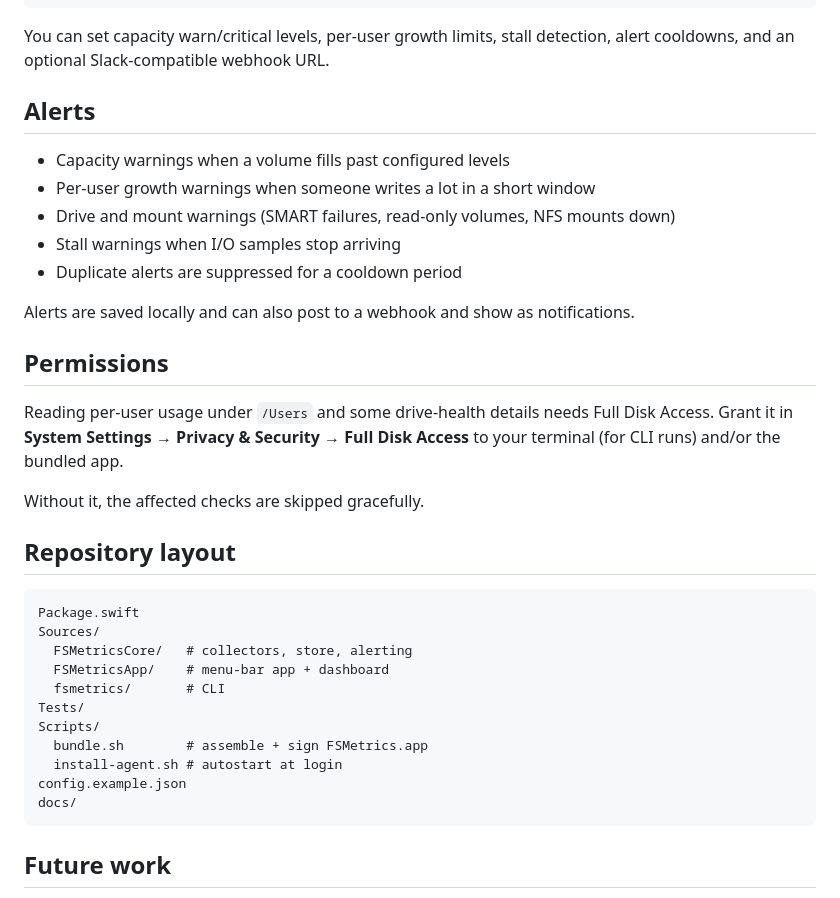
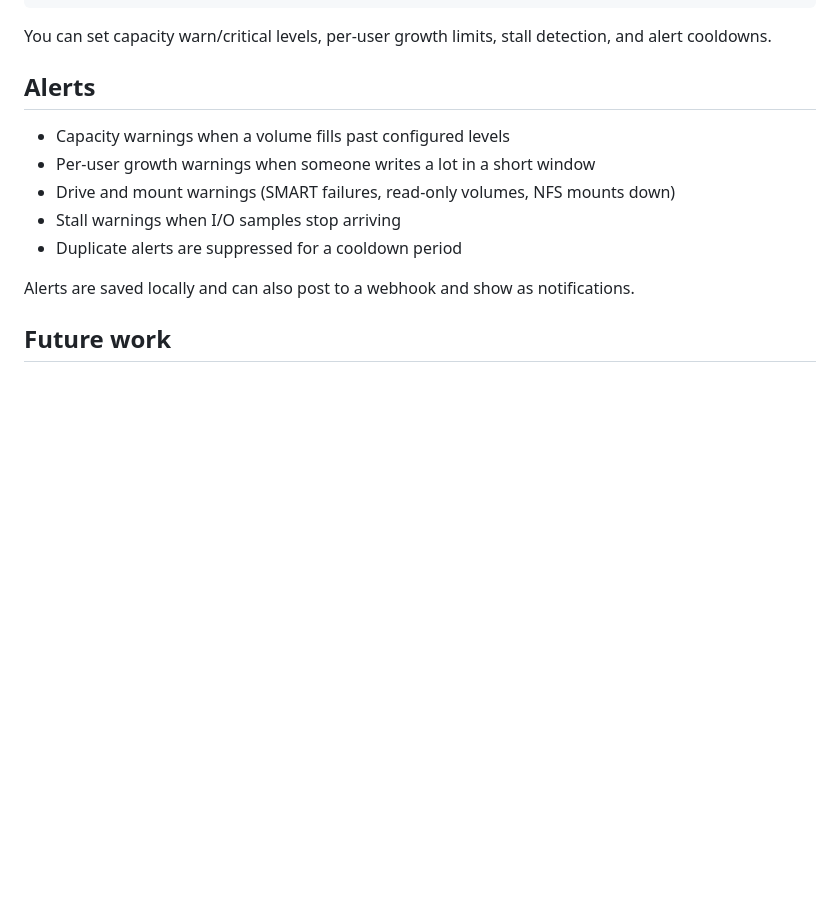
Before and after one commit to TroyDixon/macOS_FSMetrics, a Markdown page: README.md, the part around the change. GitHub-like rendering; blank space fills up the shorter version.

Commit message:
Update README removing unnecessary sections
Removed permissions and repository layout sections from README.

````diff
--- a/README.md
+++ b/README.md
@@ -91,7 +91,7 @@ entry for it once the mount exists:
 ```
 
 You can set capacity warn/critical levels, per-user growth limits, stall
-detection, alert cooldowns, and an optional Slack-compatible webhook URL.
+detection, and alert cooldowns.
 
 ## Alerts
 
@@ -103,31 +103,6 @@ detection, alert cooldowns, and an optional Slack-compatible webhook URL.
 
 Alerts are saved locally and can also post to a webhook and show as
 notifications.
-
-## Permissions
-
-Reading per-user usage under `/Users` and some drive-health details needs
-Full Disk Access. Grant it in **System Settings → Privacy & Security → Full
-Disk Access** to your terminal (for CLI runs) and/or the bundled app.
-
-Without it, the affected checks are skipped gracefully.
-
-## Repository layout
-
-```
-Package.swift
-Sources/
-  FSMetricsCore/   # collectors, store, alerting
-  FSMetricsApp/    # menu-bar app + dashboard
-  fsmetrics/       # CLI
-Tests/
-Scripts/
-  bundle.sh        # assemble + sign FSMetrics.app
-  install-agent.sh # autostart at login
-config.example.json
-docs/
-```
-
 ## Future work
 
 See `docs/FUTURE_WORK.md`. Highlights: kernel-enforced quotas,
````
